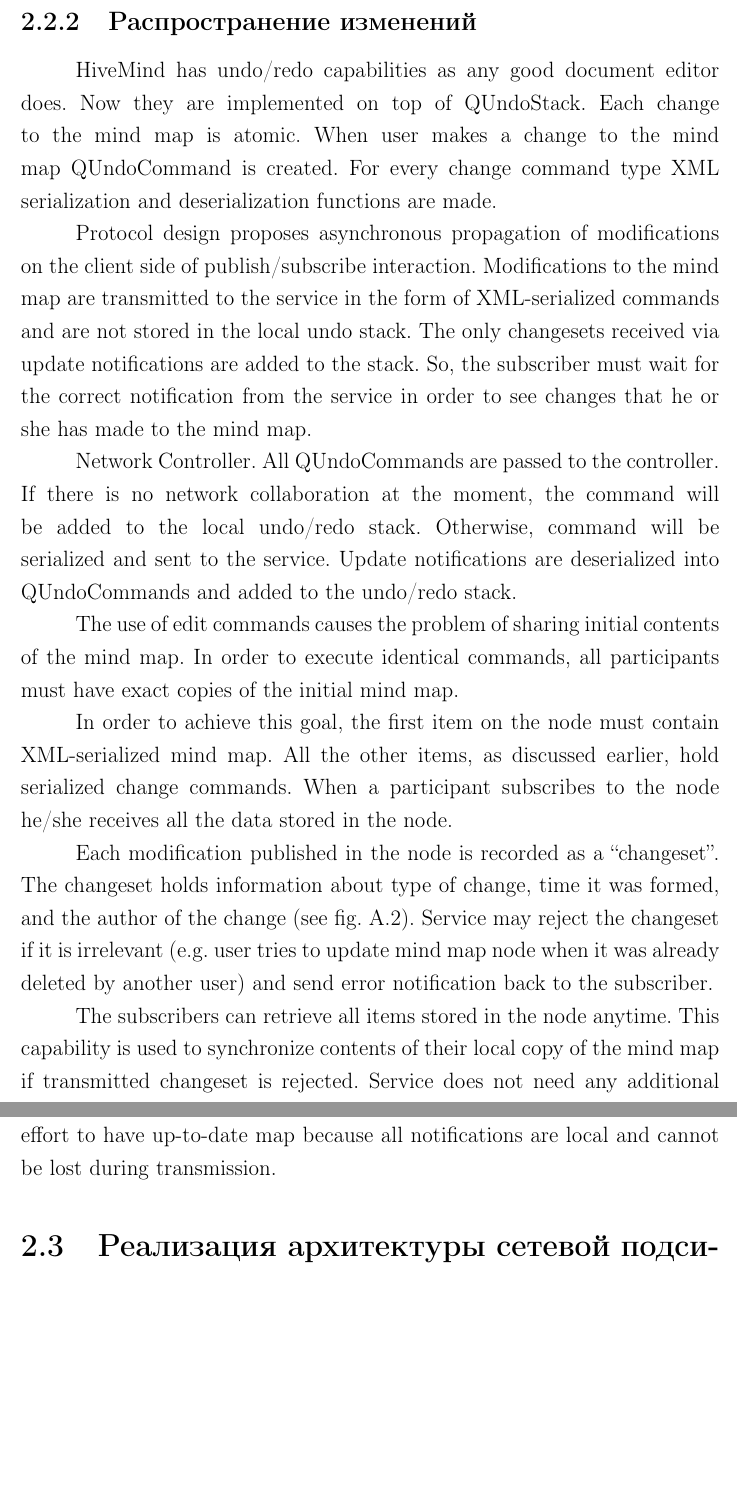
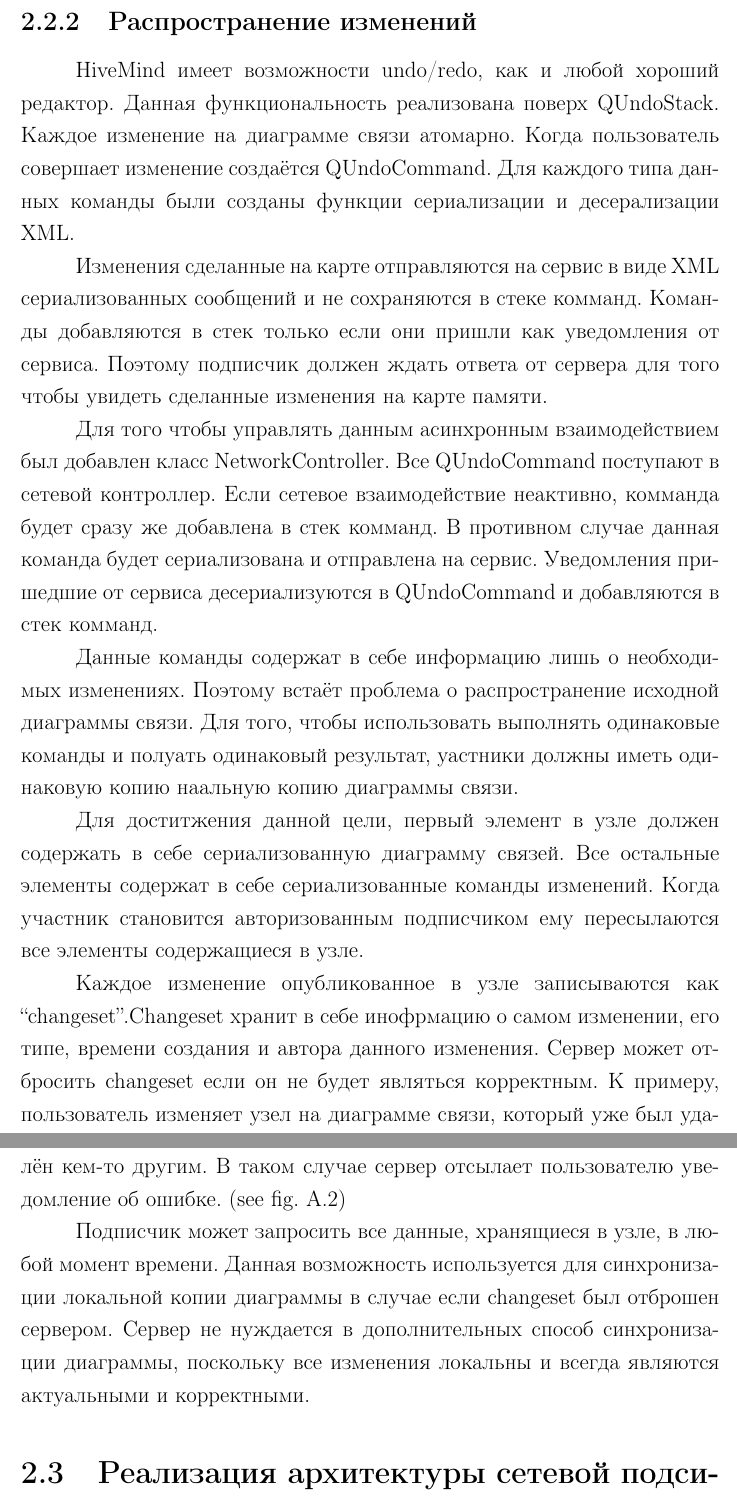
Before and after one commit to f0y/university-papers, a LaTeX document (main.tex, which reads chapter_2.tex): two parts of pages 16 and 17 of 26, joined at a grey line, cut so that both start at the same text, the shorter picture padded with empty space. Compiled offline with pdfLaTeX.

Commit message:
Добавлена глава про Распространение изменений

```diff
--- a/chapter_2.tex
+++ b/chapter_2.tex
@@ -145,46 +145,19 @@ XEP-0060, данные сущности называются ``узлами (nod
 
 \subsection{Распространение изменений}
 
-HiveMind has undo/redo capabilities as any good document editor does. Now they
-are implemented on top of QUndoStack. Each change to the mind map is atomic.
-When user makes a change to the mind map QUndoCommand is created. For every
-change command type XML serialization and deserialization functions are made.
+HiveMind имеет возможности undo/redo, как и любой хороший редактор. Данная функциональность реализована поверх QUndoStack. Каждое изменение на диаграмме связи атомарно. Когда пользователь совершает изменение создаётся QUndoCommand. Для каждого типа данных команды были созданы функции сериализации и десерализации XML.
 
-Protocol design proposes asynchronous propagation of modifications on the client
-side of publish/subscribe interaction. Modifications to the mind map are
-transmitted to the service in the form of XML-serialized commands and are not
-stored in the local undo stack. The only changesets received via update
-notifications are added to the stack. So, the subscriber must wait for the
-correct notification from the service in order to see changes that he or she has
-made to the mind map.
+Изменения сделанные на карте отправляются на сервис в виде XML сериализованных сообщений и не сохраняются в стеке комманд. Команды добавляются в стек только если они пришли как уведомления от сервиса. Поэтому подписчик должен ждать ответа от сервера для того чтобы увидеть сделанные изменения на карте памяти.
 
-Network Controller. All QUndoCommands are passed to the controller. If there is
-no network collaboration at the moment, the command will be added to the local
-undo/redo stack. Otherwise, command will be serialized and sent to the service.
-Update notifications are deserialized into QUndoCommands and added to the
-undo/redo stack.
+Для того чтобы управлять данным асинхронным взаимодействием был добавлен класс NetworkController. Все QUndoCommand поступают в сетевой контроллер. Если сетевое взаимодействие неактивно, комманда будет сразу же добавлена в стек комманд. В противном случае данная команда будет сериализована и отправлена на сервис. Уведомления пришедшие от сервиса десериализуются в QUndoCommand и добавляются в стек комманд.
 
-The use of edit commands causes the problem of sharing initial contents of the
-mind map. In order to execute identical commands, all participants must have
-exact copies of the initial mind map.
+Данные команды содержат в себе информацию лишь о необходимых изменениях. Поэтому встаёт проблема о распространение исходной диаграммы связи. Для того, чтобы использовать выполнять одинаковые команды и полуать одинаковый результат, уастники должны иметь одинаковую копию наальную копию диаграммы связи.
 
-In order to achieve this goal, the first item on the node must contain
-XML-serialized mind map. All the other items, as discussed earlier, hold
-serialized change commands.  When a participant subscribes to the node he/she
-receives all the data stored in the node.
+Для доститжения данной цели, первый элемент в узле должен содержать в себе сериализованную диаграмму связей. Все остальные элементы содержат в себе сериализованные команды изменений. Когда участник становится авторизованным подписчиком ему пересылаются все элементы содержащиеся в узле.
 
-Each modification published in the node is recorded as a ``changeset''. The
-changeset holds information about type of change, time it was formed, and the
-author of the change (see fig.~\ref{Changeset propagation}). Service may reject
-the changeset if it is irrelevant (e.g. user tries to update mind map node when
-it was already deleted by another user) and send error notification back to the
-subscriber.
+Каждое изменение опубликованное в узле записываются как ``changeset''.Changeset хранит в себе инофрмацию о самом изменении, его типе, времени создания и автора данного изменения. Сервер может отбросить changeset если он не будет являться корректным. К примеру, пользователь изменяет узел на диаграмме связи, который уже был удалён кем-то другим. В таком случае сервер отсылает пользователю уведомление об ошибке. (see fig.~\ref{Changeset propagation})
 
-The subscribers can retrieve all items stored in the node anytime. This
-capability is used to synchronize contents of their local copy of the mind map
-if transmitted changeset is rejected. Service does not need any additional
-effort to have up-to-date map because all notifications are local and cannot be
-lost during transmission.
+Подписчик может запросить все данные, хранящиеся в узле, в любой момент времени. Данная возможность используется для синхронизации локальной копии диаграммы в случае если changeset был отброшен сервером. Сервер не нуждается в дополнительных способ синхронизации диаграммы, поскольку все изменения локальны и всегда являются актуальными и корректными.
 
 \section{Реализация архитектуры сетевой подсистемы}
 
```
